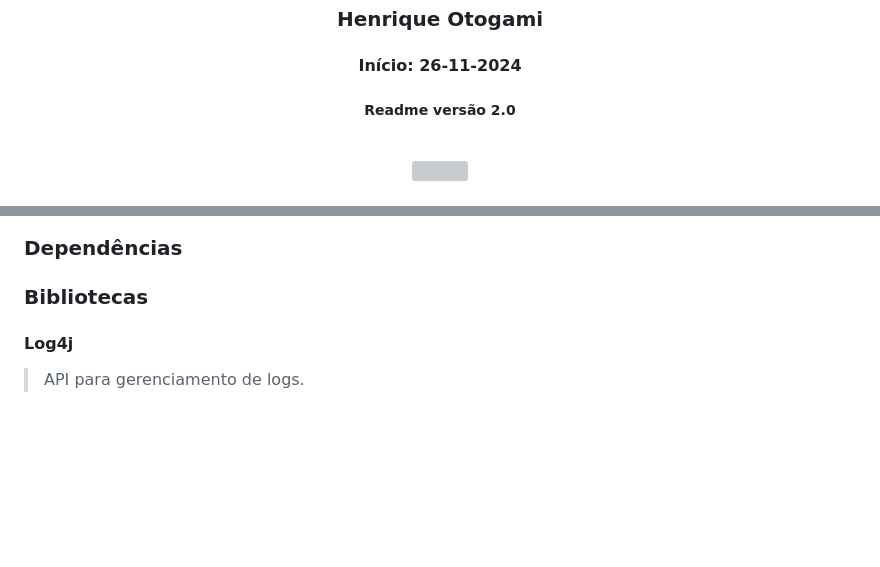
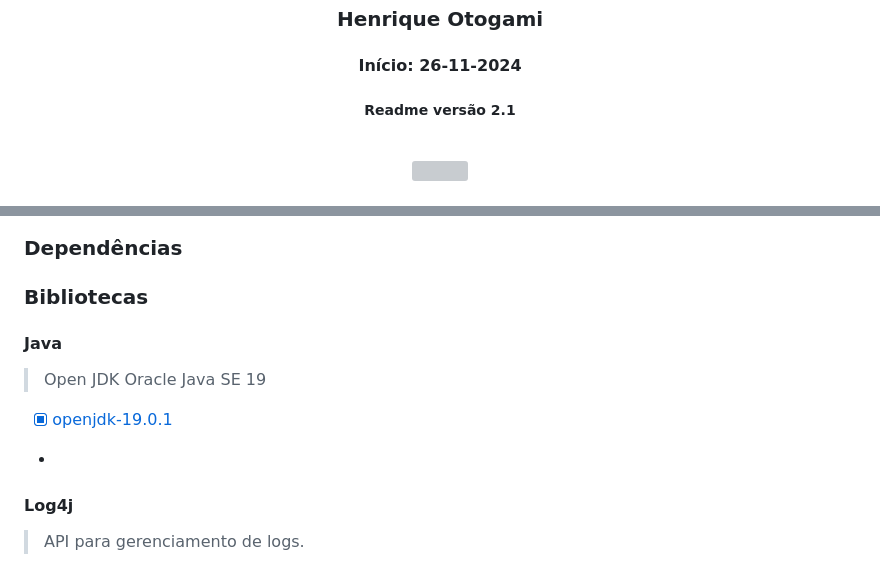
Before and after one commit to henriqueotogami/data-structure, a Markdown page: README.md, 2 parts joined by grey strips. Rendered like a GitHub page; blank space fills up the shorter version; grey boxes are pictures that could not be loaded.

Commit message:
Adicionando versão do Java utilizado no Readme v2.1

```diff
--- a/README.md
+++ b/README.md
@@ -3,7 +3,7 @@
 ## Estrutura de Dados em Java
 ### Henrique Otogami
 #### Início: 26-11-2024
-##### Readme versão 2.0
+##### Readme versão 2.1
 
 </div>
 <br>
@@ -175,6 +175,11 @@
 
 ### Dependências
 ### Bibliotecas
+
+#### Java
+> Open JDK Oracle Java SE 19
+- [x] [openjdk-19.0.1](https://openjdk.org/projects/jdk/19/)
+-
 #### Log4j
 > API para gerenciamento de logs.
 - [x] [log4j-api-2.3.2.jar](https://logging.apache.org/log4j/2.3.x/download.html)
```
